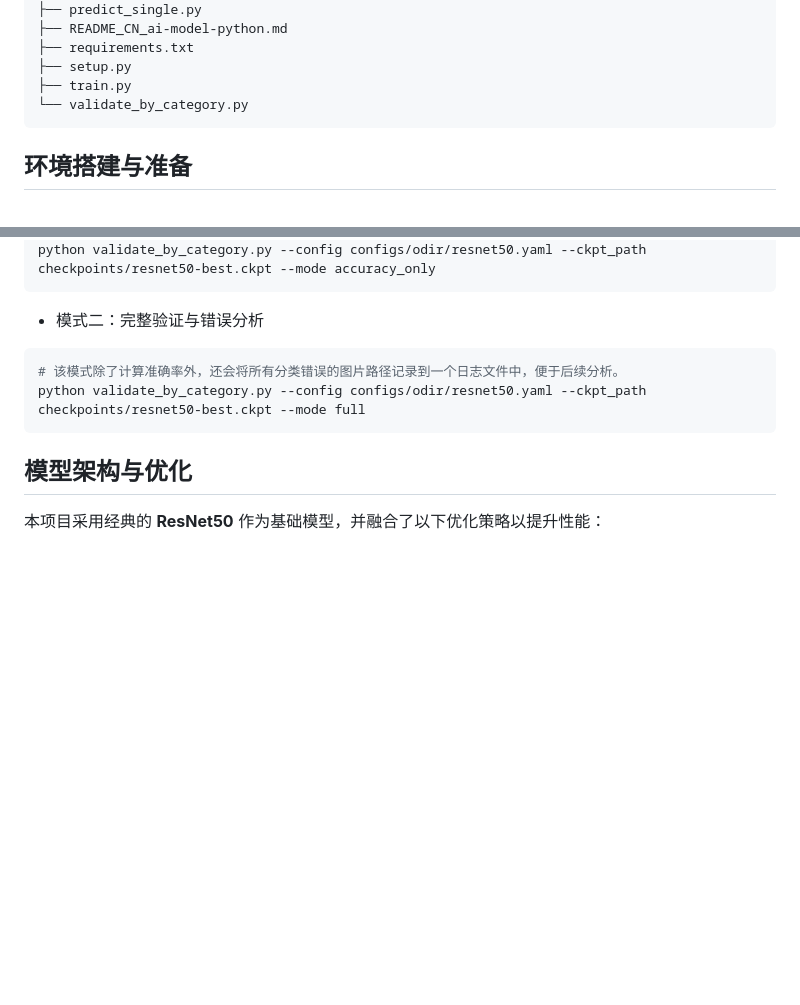
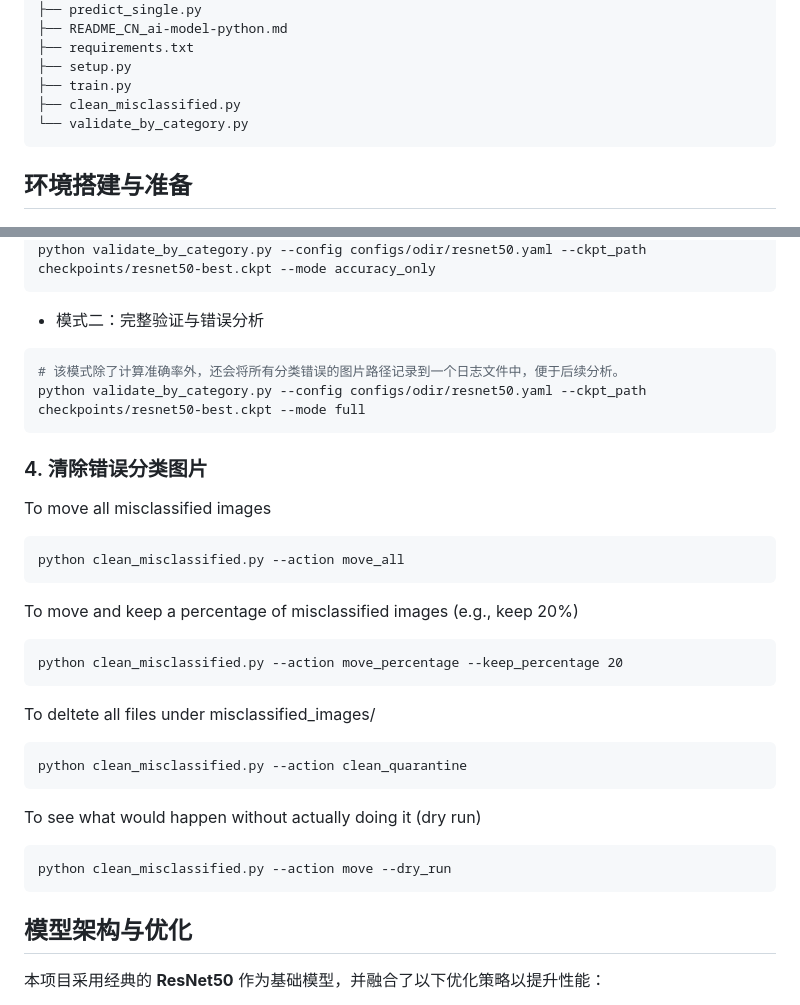
Before and after one commit to ZhixiaLin/odir-classification, a Markdown page: ai-model-python/README_CN_ai-model-python.md, 2 parts joined by grey strips. Rendered like a GitHub page; blank space fills up the shorter version.

Commit message:
add some validate code

````diff
--- a/ai-model-python/README_CN_ai-model-python.md
+++ b/ai-model-python/README_CN_ai-model-python.md
@@ -31,6 +31,7 @@ ai-model-python
 ├── requirements.txt
 ├── setup.py
 ├── train.py
+├── clean_misclassified.py
 └── validate_by_category.py
 ```
 
@@ -172,6 +173,29 @@ python validate_by_category.py --config configs/odir/resnet50.yaml --ckpt_path c
 python validate_by_category.py --config configs/odir/resnet50.yaml --ckpt_path checkpoints/resnet50-best.ckpt --mode full
 ```
 
+### 4. 清除错误分类图片
+
+To move all misclassified images
+```
+python clean_misclassified.py --action move_all
+```
+
+To move and keep a percentage of misclassified images (e.g., keep 20%)
+```
+python clean_misclassified.py --action move_percentage --keep_percentage 20
+```
+
+To deltete all files under misclassified_images/
+```
+python clean_misclassified.py --action clean_quarantine
+```
+
+To see what would happen without actually doing it (dry run)
+```
+python clean_misclassified.py --action move --dry_run
+```
+
+
 ## 模型架构与优化
 
 本项目采用经典的 **ResNet50** 作为基础模型，并融合了以下优化策略以提升性能：
````
